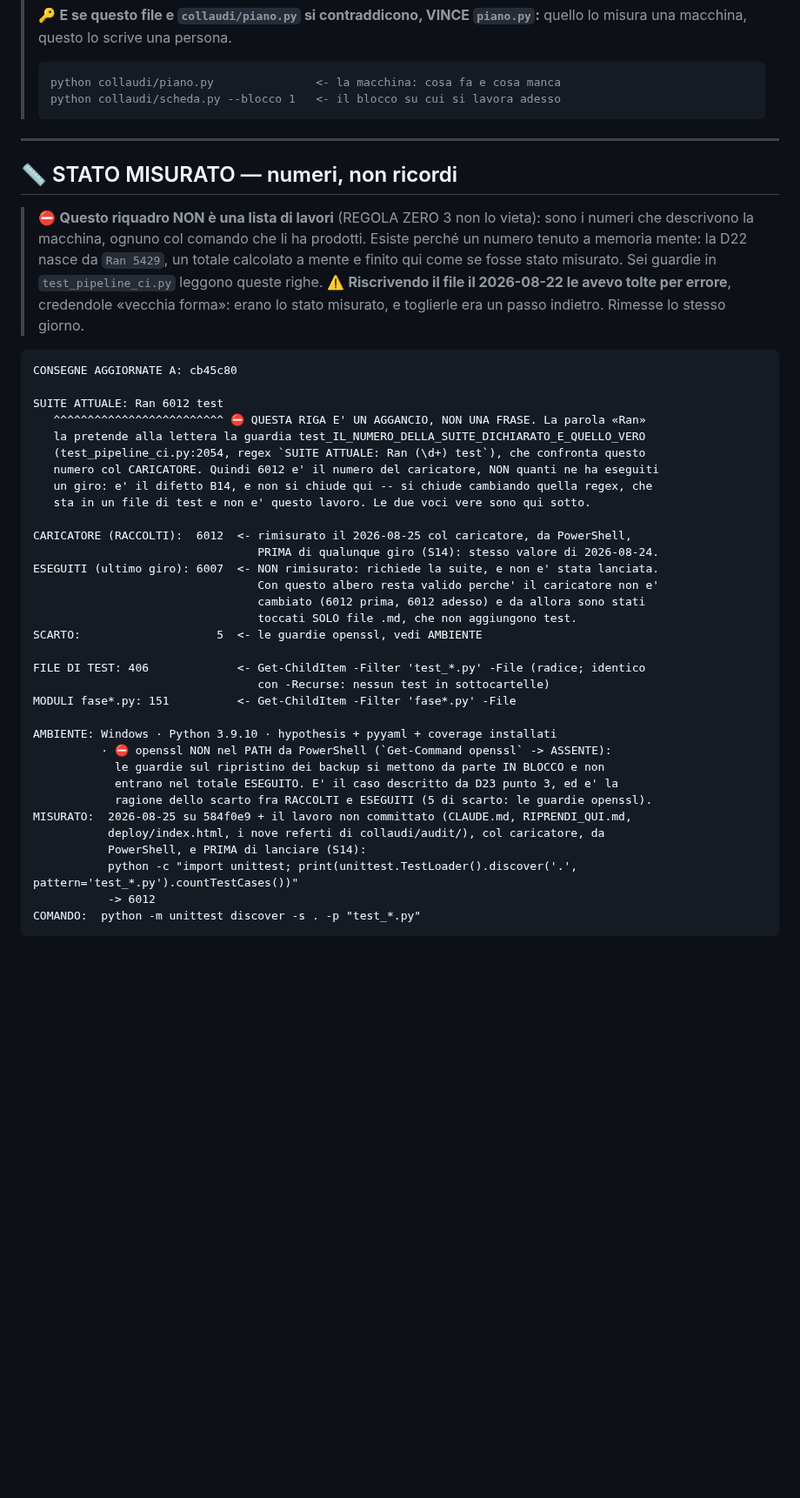
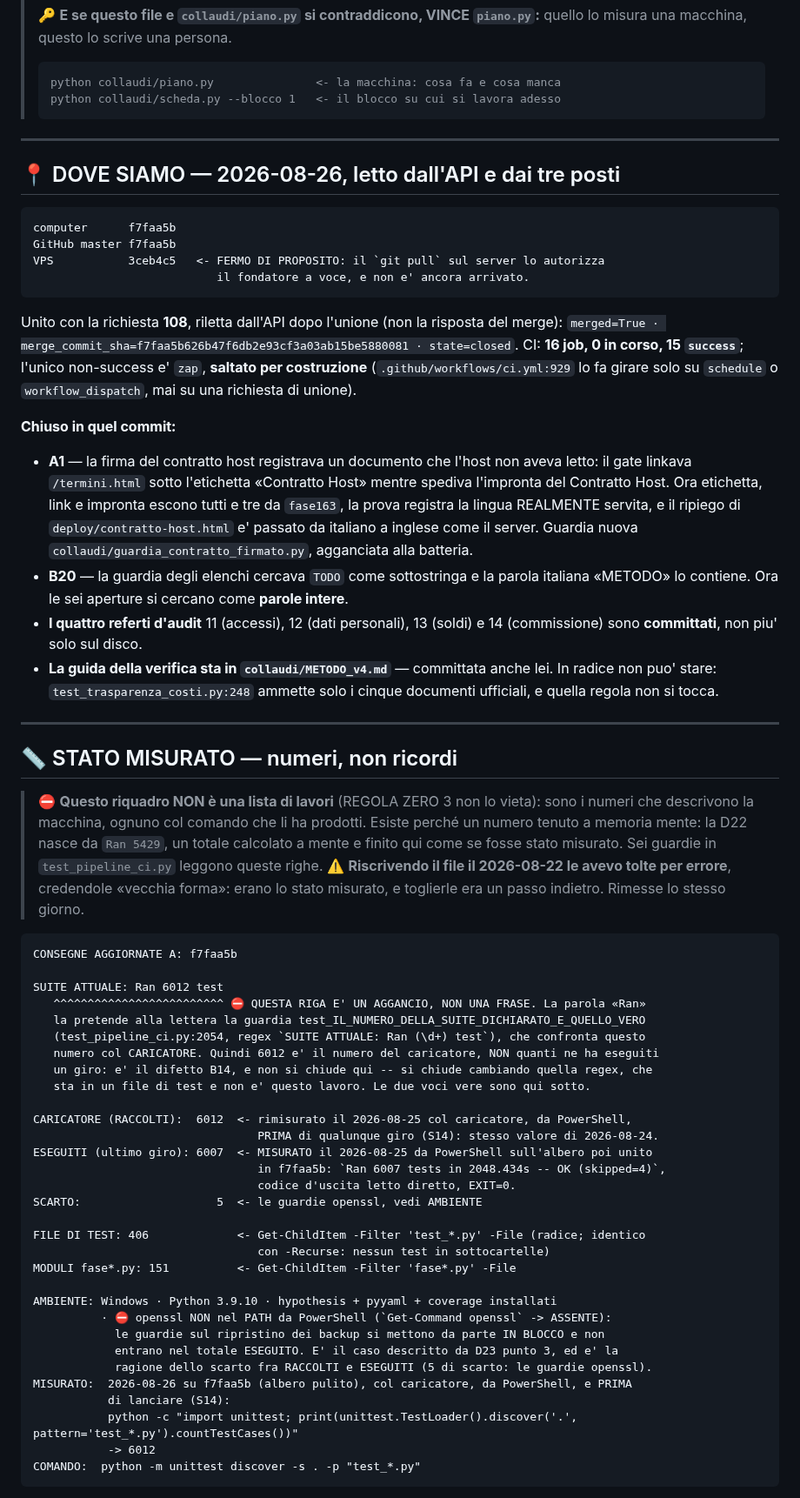
Before and after one commit to edilmax/Core_Auto, a Markdown page: RIPRENDI_QUI.md, the part around the change. Shown at 87% size. GitHub-like rendering; blank space fills up the shorter version.

Commit message:
RIPRENDI_QUI.md: lo stato reale dopo l'unione di A1 e B20
Riquadro nuovo "DOVE SIAMO", letto dai tre posti e dall'API, non ricordato:
- computer f7faa5b, GitHub master f7faa5b, VPS 3ceb4c5 FERMO DI PROPOSITO (il
  `git pull` sul server lo autorizza il fondatore a voce, e non e' arrivato);
- richiesta 108 riletta dall'API DOPO l'unione, non la risposta del merge:
  merged=True, merge_commit_sha=f7faa5b626b47f6db2e93cf3a03ab15be5880081,
  state=closed;
- CI: 16 job, 0 in corso, 15 success; l'unico non-success e' `zap`, saltato per
  costruzione (ci.yml:929 lo fa girare solo su schedule o workflow_dispatch).

Cosa e' chiuso in f7faa5b: A1 (la firma del contratto host registrava un documento
che l'host non aveva letto), B20 (la guardia degli elenchi cercava TODO come
sottostringa e la parola METODO lo contiene), i quattro referti d'audit 11-14
committati, e la guida della verifica in collaudi/METODO_v4.md -- in radice non
puo' stare, test_trasparenza_costi.py:248 ammette solo i cinque documenti ufficiali
e quella regola non si tocca.

Riquadro delle misure allineato: CONSEGNE AGGIORNATE A f7faa5b; ESEGUITI 6007 ora
e' una misura e non piu' un valore ereditato; MISURATO 2026-08-26 su albero pulito.
Caricatore rimisurato PRIMA di lanciare (S14): 6012, invariato -- nessun test nuovo.

Suite intera da PowerShell, una volta sola, codice d'uscita letto diretto:
Ran 6007 tests in 1832.761s -- OK (skipped=4) -- EXIT=0

Co-Authored-By: Claude Opus 5 (1M context) <noreply@anthropic.com>

````diff
--- a/RIPRENDI_QUI.md
+++ b/RIPRENDI_QUI.md
@@ -18,6 +18,38 @@
 
 ---
 
+## 📍 DOVE SIAMO — 2026-08-26, letto dall'API e dai tre posti
+
+```
+computer      f7faa5b
+GitHub master f7faa5b
+VPS           3ceb4c5   <- FERMO DI PROPOSITO: il `git pull` sul server lo autorizza
+                           il fondatore a voce, e non e' ancora arrivato.
+```
+
+Unito con la richiesta **108**, riletta dall'API dopo l'unione (non la risposta del merge):
+`merged=True · merge_commit_sha=f7faa5b626b47f6db2e93cf3a03ab15be5880081 · state=closed`.
+CI: **16 job, 0 in corso, 15 `success`**; l'unico non-success e' `zap`, **saltato per
+costruzione** (`.github/workflows/ci.yml:929` lo fa girare solo su `schedule` o
+`workflow_dispatch`, mai su una richiesta di unione).
+
+**Chiuso in quel commit:**
+- **A1** — la firma del contratto host registrava un documento che l'host non aveva letto:
+  il gate linkava `/termini.html` sotto l'etichetta «Contratto Host» mentre spediva
+  l'impronta del Contratto Host. Ora etichetta, link e impronta escono tutti e tre da
+  `fase163`, la prova registra la lingua REALMENTE servita, e il ripiego di
+  `deploy/contratto-host.html` e' passato da italiano a inglese come il server. Guardia
+  nuova `collaudi/guardia_contratto_firmato.py`, agganciata alla batteria.
+- **B20** — la guardia degli elenchi cercava `TODO` come sottostringa e la parola italiana
+  «METODO» lo contiene. Ora le sei aperture si cercano come **parole intere**.
+- **I quattro referti d'audit** 11 (accessi), 12 (dati personali), 13 (soldi) e 14
+  (commissione) sono **committati**, non piu' solo sul disco.
+- **La guida della verifica sta in `collaudi/METODO_v4.md`** — committata anche lei. In
+  radice non puo' stare: `test_trasparenza_costi.py:248` ammette solo i cinque documenti
+  ufficiali, e quella regola non si tocca.
+
+---
+
 ## 📏 STATO MISURATO — numeri, non ricordi
 
 > ⛔ **Questo riquadro NON è una lista di lavori** (REGOLA ZERO 3 non lo vieta): sono i numeri
@@ -28,7 +60,7 @@
 > forma»: erano lo stato misurato, e toglierle era un passo indietro. Rimesse lo stesso giorno.
 
 ```
-CONSEGNE AGGIORNATE A: cb45c80
+CONSEGNE AGGIORNATE A: f7faa5b
 
 SUITE ATTUALE: Ran 6012 test
    ^^^^^^^^^^^^^^^^^^^^^^^^^ ⛔ QUESTA RIGA E' UN AGGANCIO, NON UNA FRASE. La parola «Ran»
@@ -40,10 +72,9 @@ SUITE ATTUALE: Ran 6012 test
 
 CARICATORE (RACCOLTI):  6012  <- rimisurato il 2026-08-25 col caricatore, da PowerShell,
                                  PRIMA di qualunque giro (S14): stesso valore di 2026-08-24.
-ESEGUITI (ultimo giro): 6007  <- NON rimisurato: richiede la suite, e non e' stata lanciata.
-                                 Con questo albero resta valido perche' il caricatore non e'
-                                 cambiato (6012 prima, 6012 adesso) e da allora sono stati
-                                 toccati SOLO file .md, che non aggiungono test.
+ESEGUITI (ultimo giro): 6007  <- MISURATO il 2026-08-25 da PowerShell sull'albero poi unito
+                                 in f7faa5b: `Ran 6007 tests in 2048.434s -- OK (skipped=4)`,
+                                 codice d'uscita letto diretto, EXIT=0.
 SCARTO:                    5  <- le guardie openssl, vedi AMBIENTE
 
 FILE DI TEST: 406             <- Get-ChildItem -Filter 'test_*.py' -File (radice; identico
@@ -55,9 +86,8 @@ AMBIENTE: Windows · Python 3.9.10 · hypothesis + pyyaml + coverage installati
             le guardie sul ripristino dei backup si mettono da parte IN BLOCCO e non
             entrano nel totale ESEGUITO. E' il caso descritto da D23 punto 3, ed e' la
             ragione dello scarto fra RACCOLTI e ESEGUITI (5 di scarto: le guardie openssl).
-MISURATO:  2026-08-25 su 584f0e9 + il lavoro non committato (CLAUDE.md, RIPRENDI_QUI.md,
-           deploy/index.html, i nove referti di collaudi/audit/), col caricatore, da
-           PowerShell, e PRIMA di lanciare (S14):
+MISURATO:  2026-08-26 su f7faa5b (albero pulito), col caricatore, da PowerShell, e PRIMA
+           di lanciare (S14):
            python -c "import unittest; print(unittest.TestLoader().discover('.', pattern='test_*.py').countTestCases())"
            -> 6012
 COMANDO:  python -m unittest discover -s . -p "test_*.py"
````
